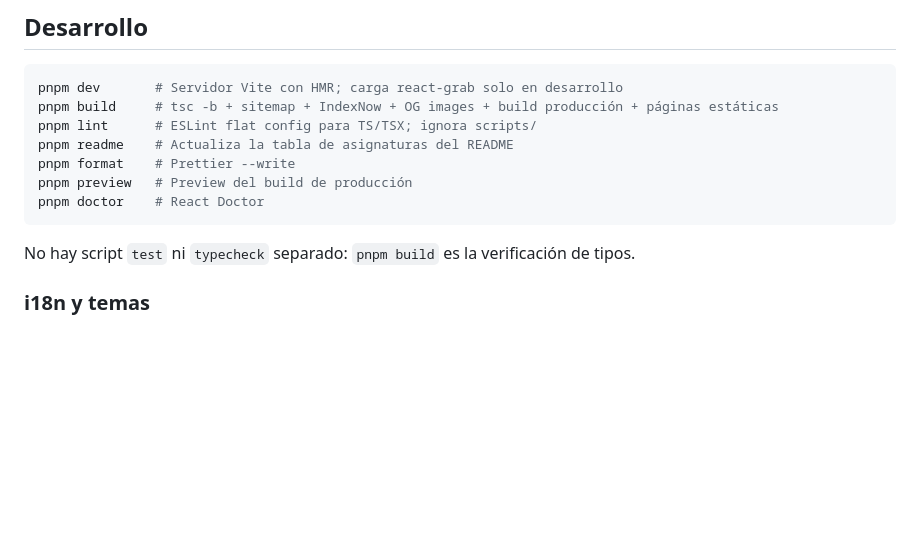
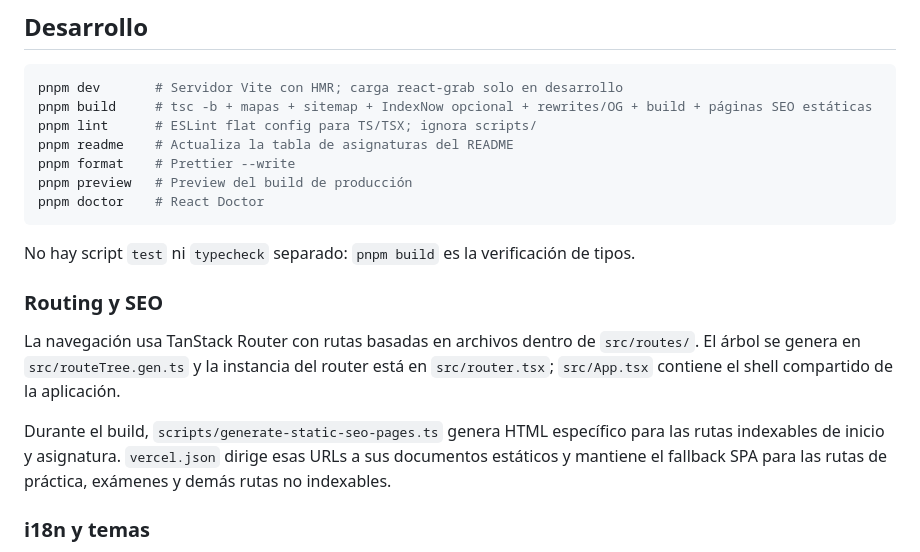
Before and after one commit to TeenBiscuits/Pasame-Examenes, a Markdown page: README.md, the part around the change. Drawn GitHub-style; blank space fills up the shorter version.

Commit message:
docs: document TanStack Router migration and static SEO
- Update routing and build instructions
- Document generated route tree, prerendered pages, and Vercel rewrites

````diff
--- a/README.md
+++ b/README.md
@@ -73,7 +73,7 @@ Practica con temporizador, puntuación en directo y auto-entrega opcional. En as
 
 ```bash
 pnpm dev       # Servidor Vite con HMR; carga react-grab solo en desarrollo
-pnpm build     # tsc -b + sitemap + IndexNow + OG images + build producción + páginas estáticas
+pnpm build     # tsc -b + mapas + sitemap + IndexNow opcional + rewrites/OG + build + páginas SEO estáticas
 pnpm lint      # ESLint flat config para TS/TSX; ignora scripts/
 pnpm readme    # Actualiza la tabla de asignaturas del README
 pnpm format    # Prettier --write
@@ -82,6 +82,12 @@ pnpm doctor    # React Doctor
 ```
 
 No hay script `test` ni `typecheck` separado: `pnpm build` es la verificación de tipos.
+
+### Routing y SEO
+
+La navegación usa TanStack Router con rutas basadas en archivos dentro de `src/routes/`. El árbol se genera en `src/routeTree.gen.ts` y la instancia del router está en `src/router.tsx`; `src/App.tsx` contiene el shell compartido de la aplicación.
+
+Durante el build, `scripts/generate-static-seo-pages.ts` genera HTML específico para las rutas indexables de inicio y asignatura. `vercel.json` dirige esas URLs a sus documentos estáticos y mantiene el fallback SPA para las rutas de práctica, exámenes y demás rutas no indexables.
 
 ### i18n y temas
 
````
Also changed, not shown: AGENTS.md (+3 -3 lines), CONTRIBUTING.md (+15 -2 lines).
